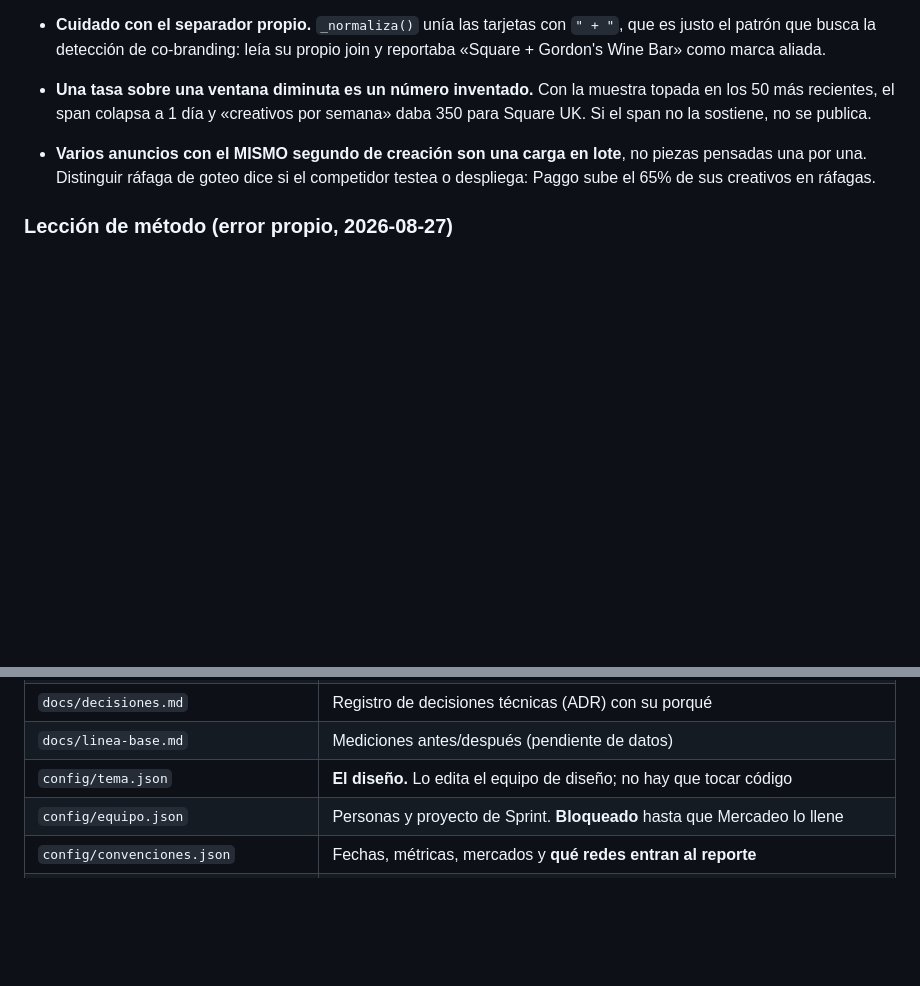
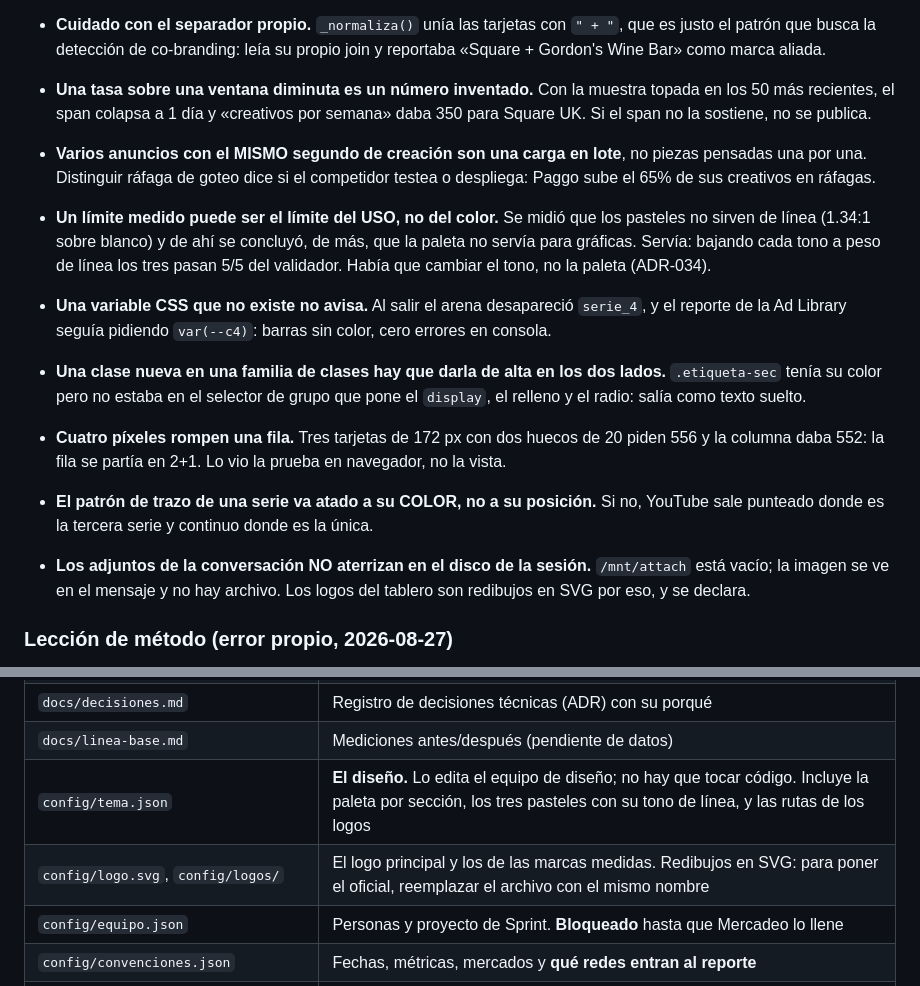
Before and after one commit to CubedStudio3/ChallengeIA, a Markdown page: CLAUDE.md, 2 parts joined by grey strips. Drawn GitHub-style; blank space fills up the shorter version.

Commit message:
Anota en CLAUDE.md las trampas de la segunda ronda de diseno
Seis nuevas, todas encontradas al aplicar la paleta: el limite del uso vs el
limite del color, la variable CSS inexistente que no avisa, la clase que hay
que dar de alta en dos lados, los cuatro pixeles que rompen una fila, el patron
de trazo atado al color y no al orden, y que los adjuntos no aterrizan en disco.

Co-Authored-By: Claude Opus 5 <noreply@anthropic.com>
Claude-Session: https://claude.ai/code/session_013DnauuT6BZUEruq8HN1YYR

```diff
--- a/CLAUDE.md
+++ b/CLAUDE.md
@@ -286,6 +286,27 @@ cometidos; no hay tiempo de repetirlos.
   piezas pensadas una por una. Distinguir ráfaga de goteo dice si el competidor
   testea o despliega: Paggo sube el 65% de sus creativos en ráfagas.
 
+- **Un límite medido puede ser el límite del USO, no del color.** Se midió que los
+  pasteles no sirven de línea (1.34:1 sobre blanco) y de ahí se concluyó, de más,
+  que la paleta no servía para gráficas. Servía: bajando cada tono a peso de
+  línea los tres pasan 5/5 del validador. Había que cambiar el tono, no la
+  paleta (ADR-034).
+- **Una variable CSS que no existe no avisa.** Al salir el arena desapareció
+  `serie_4`, y el reporte de la Ad Library seguía pidiendo `var(--c4)`: barras
+  sin color, cero errores en consola.
+- **Una clase nueva en una familia de clases hay que darla de alta en los dos
+  lados.** `.etiqueta-sec` tenía su color pero no estaba en el selector de grupo
+  que pone el `display`, el relleno y el radio: salía como texto suelto.
+- **Cuatro píxeles rompen una fila.** Tres tarjetas de 172 px con dos huecos de
+  20 piden 556 y la columna daba 552: la fila se partía en 2+1. Lo vio la prueba
+  en navegador, no la vista.
+- **El patrón de trazo de una serie va atado a su COLOR, no a su posición.** Si
+  no, YouTube sale punteado donde es la tercera serie y continuo donde es la
+  única.
+- **Los adjuntos de la conversación NO aterrizan en el disco de la sesión.**
+  `/mnt/attach` está vacío; la imagen se ve en el mensaje y no hay archivo. Los
+  logos del tablero son redibujos en SVG por eso, y se declara.
+
 ### Lección de método (error propio, 2026-08-27)
 
 **Ausencia de evidencia no es evidencia de ausencia.** Se concluyó que cinco
@@ -309,7 +330,8 @@ agotar las formas de preguntarlo, y reportar con precisión qué se midió.
 | `docs/validaciones.md` | Resultado de la Fase 0 (se llena al ejecutar) |
 | `docs/decisiones.md` | Registro de decisiones técnicas (ADR) con su porqué |
 | `docs/linea-base.md` | Mediciones antes/después (pendiente de datos) |
-| `config/tema.json` | **El diseño.** Lo edita el equipo de diseño; no hay que tocar código |
+| `config/tema.json` | **El diseño.** Lo edita el equipo de diseño; no hay que tocar código. Incluye la paleta por sección, los tres pasteles con su tono de línea, y las rutas de los logos |
+| `config/logo.svg`, `config/logos/` | El logo principal y los de las marcas medidas. Redibujos en SVG: para poner el oficial, reemplazar el archivo con el mismo nombre |
 | `config/equipo.json` | Personas y proyecto de Sprint. **Bloqueado** hasta que Mercadeo lo llene |
 | `config/convenciones.json` | Fechas, métricas, mercados y **qué redes entran al reporte** |
 | `src/modulo1/tablero_tailwind.css` | Las clases propias del tablero. El CSS se **compila** con Tailwind; no hay CDN |
```
